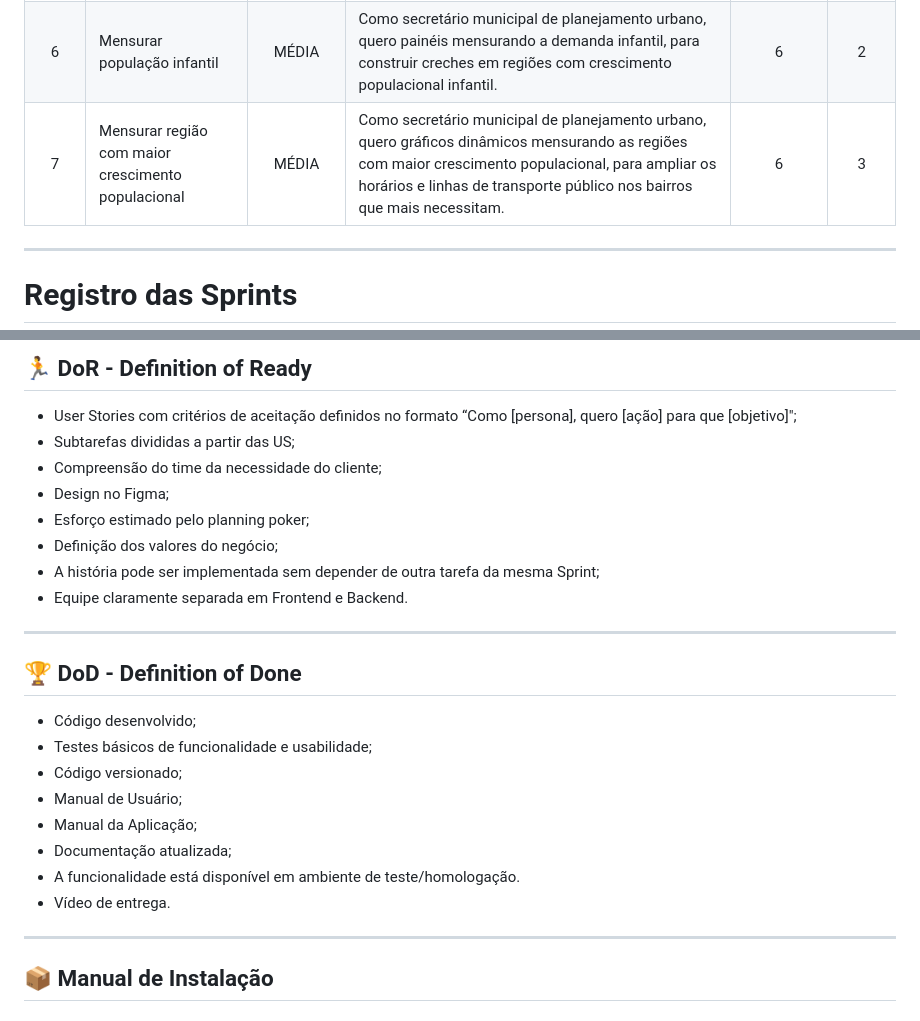
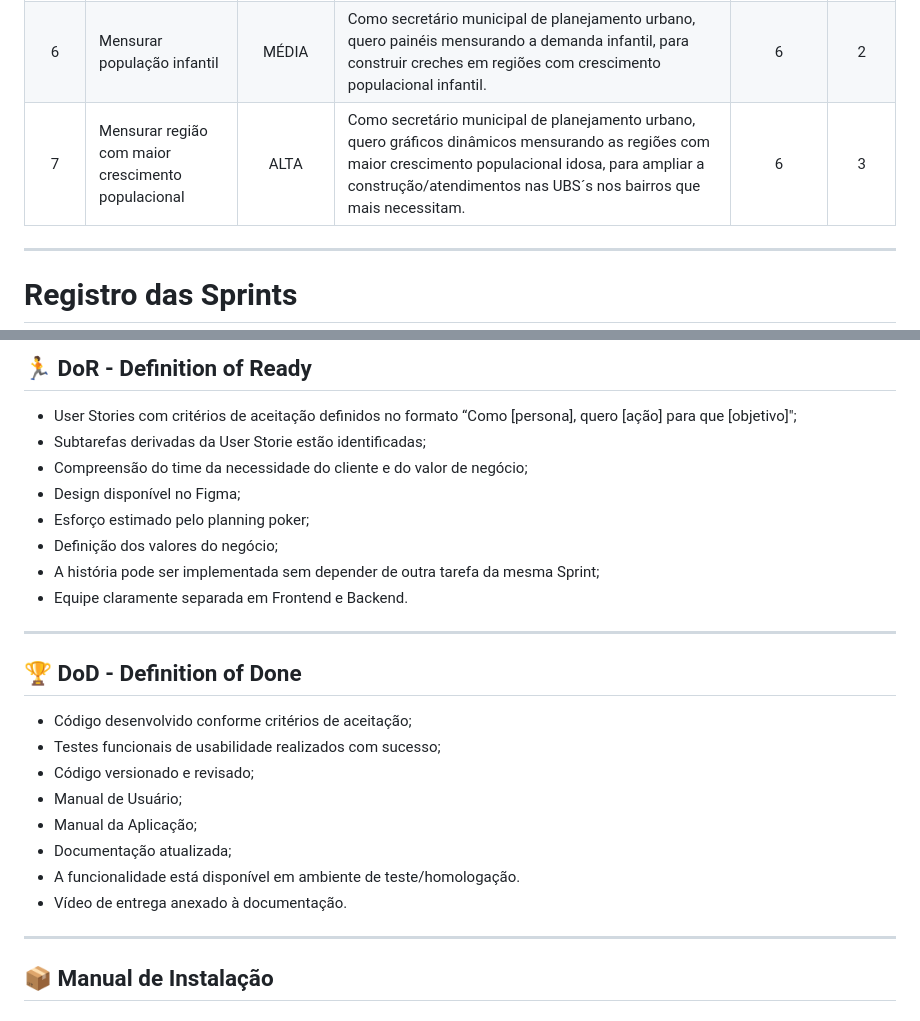
Before and after one commit to janosystime/Janosys-Project, a Markdown page: README.md, 2 parts joined by grey strips. Drawn GitHub-style.

Commit message:
docs: Redefinido US7 e revisado DoR e DoD.

```diff
--- a/README.md
+++ b/README.md
@@ -70,7 +70,7 @@ Desenvolver uma página que permita visualizar e interpretar os dados do Censo d
 |  4   | Filtro por faixa etária                            |   MÉDIA    | Como secretário municipal de planejamento urbano, quero painéis com filtros por faixa etária para planejar a melhor distribuição dos recursos financeiros a cada região.                                                      |     8      |   2    |
 |  5   | Mensurar população idosa                           |   MÉDIA    | Como secretário municipal de planejamento urbano, quero gráficos dinâmicos para mensurar a demanda de atendimento à população idosa, para ampliar as unidades especializadas no atendimento geriátrico.                       |     8      |   2    |
 |  6   | Mensurar população infantil                        |   MÉDIA    | Como secretário municipal de planejamento urbano, quero painéis mensurando a demanda infantil, para construir creches em regiões com crescimento populacional infantil.                                                       |     6      |   2    |
-|  7   | Mensurar região com maior crescimento populacional |   MÉDIA    | Como secretário municipal de planejamento urbano, quero gráficos dinâmicos mensurando as regiões com maior crescimento populacional, para ampliar os horários e linhas de transporte público nos bairros que mais necessitam. |     6      |   3    |
+|  7   | Mensurar região com maior crescimento populacional |   ALTA    | Como secretário municipal de planejamento urbano, quero gráficos dinâmicos mensurando as regiões com maior crescimento populacional idosa, para ampliar a construção/atendimentos nas UBS´s nos bairros que mais necessitam. |     6      |   3    |
 
 ---
 
@@ -88,9 +88,9 @@ Desenvolver uma página que permita visualizar e interpretar os dados do Censo d
 ## 🏃‍ DoR - Definition of Ready <a id="dor"></a>
   <ul>
       <li> User Stories com critérios de aceitação definidos no formato “Como [persona], quero [ação] para que [objetivo]";</li>
-      <li> Subtarefas divididas a partir das US; </li>
-      <li> Compreensão do time da necessidade do cliente; </li>
-      <li> Design no Figma; </li>
+      <li> Subtarefas derivadas da User Storie estão identificadas; </li>
+      <li> Compreensão do time da necessidade do cliente e do valor de negócio; </li>
+      <li> Design disponível no Figma; </li>
       <li> Esforço estimado pelo planning poker; </li>
       <li> Definição dos valores do negócio; </li>
       <li> A história pode ser implementada sem depender de outra tarefa da mesma Sprint; </li>
@@ -101,14 +101,14 @@ Desenvolver uma página que permita visualizar e interpretar os dados do Censo d
 
 ## 🏆 DoD - Definition of Done <a id="dod"></a>
   <ul>
-      <li> Código desenvolvido; </li>
-      <li> Testes básicos de funcionalidade e usabilidade; </li>
-      <li> Código versionado; </li>
+      <li> Código desenvolvido conforme critérios de aceitação; </li>
+      <li> Testes funcionais de usabilidade realizados com sucesso; </li>
+      <li> Código versionado e revisado; </li>
       <li> Manual de Usuário; </li>
       <li> Manual da Aplicação; </li>
       <li> Documentação atualizada; </li>
       <li> A funcionalidade está disponível em ambiente de teste/homologação. </li>
-      <li> Vídeo de entrega. </li>
+      <li> Vídeo de entrega anexado à documentação. </li>
   </ul>
 
 ---
```
